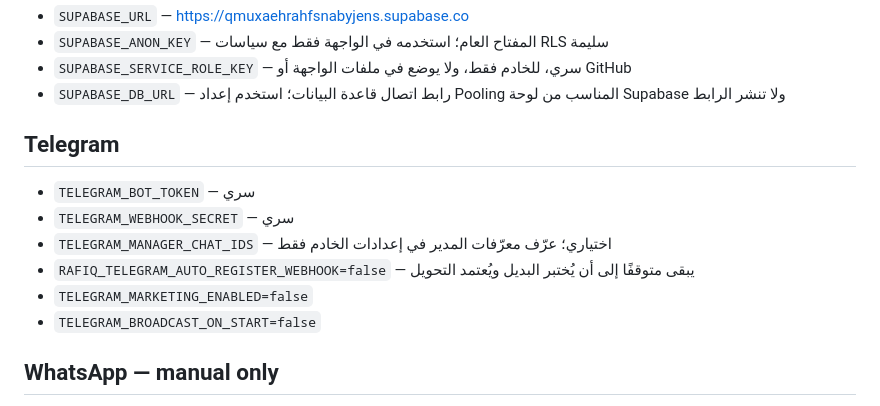
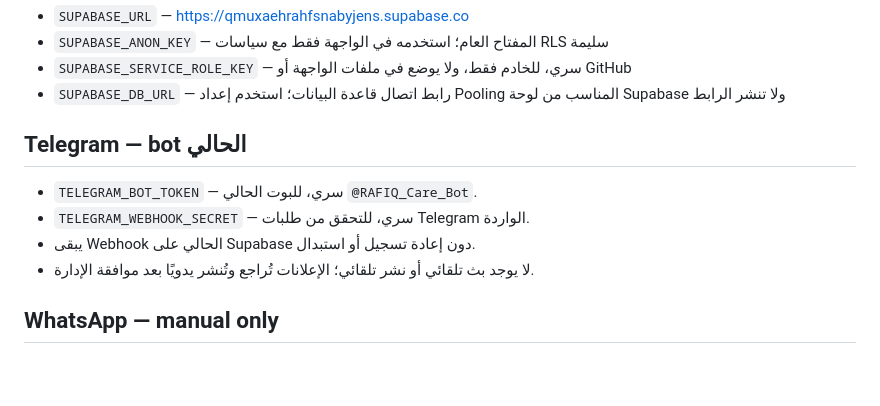
Before and after one commit to issaapplication-blip/-, a Markdown page: docs/RAFIQ_ENVIRONMENT_TEMPLATE.md, the part around the change. Rendered like a GitHub page; blank space fills up the shorter version.

Commit message:
Simplify Telegram secrets and explicitly preserve the current webhook

```diff
--- a/docs/RAFIQ_ENVIRONMENT_TEMPLATE.md
+++ b/docs/RAFIQ_ENVIRONMENT_TEMPLATE.md
@@ -8,13 +8,11 @@
 - `SUPABASE_SERVICE_ROLE_KEY` — سري، للخادم فقط، ولا يوضع في ملفات الواجهة أو GitHub
 - `SUPABASE_DB_URL` — رابط اتصال قاعدة البيانات؛ استخدم إعداد Pooling المناسب من لوحة Supabase ولا تنشر الرابط
 
-## Telegram
-- `TELEGRAM_BOT_TOKEN` — سري
-- `TELEGRAM_WEBHOOK_SECRET` — سري
-- `TELEGRAM_MANAGER_CHAT_IDS` — اختياري؛ عرّف معرّفات المدير في إعدادات الخادم فقط
-- `RAFIQ_TELEGRAM_AUTO_REGISTER_WEBHOOK=false` — يبقى متوقفًا إلى أن يُختبر البديل ويُعتمد التحويل
-- `TELEGRAM_MARKETING_ENABLED=false`
-- `TELEGRAM_BROADCAST_ON_START=false`
+## Telegram — bot الحالي
+- `TELEGRAM_BOT_TOKEN` — سري، للبوت الحالي `@RAFIQ_Care_Bot`.
+- `TELEGRAM_WEBHOOK_SECRET` — سري، للتحقق من طلبات Telegram الواردة.
+- يبقى Webhook الحالي على Supabase دون إعادة تسجيل أو استبدال.
+- لا يوجد بث تلقائي أو نشر تلقائي؛ الإعلانات تُراجع وتُنشر يدويًا بعد موافقة الإدارة.
 
 ## WhatsApp — manual only
 - لا حاجة إلى مفاتيح API أو إعدادات Meta/Kapso.
```
